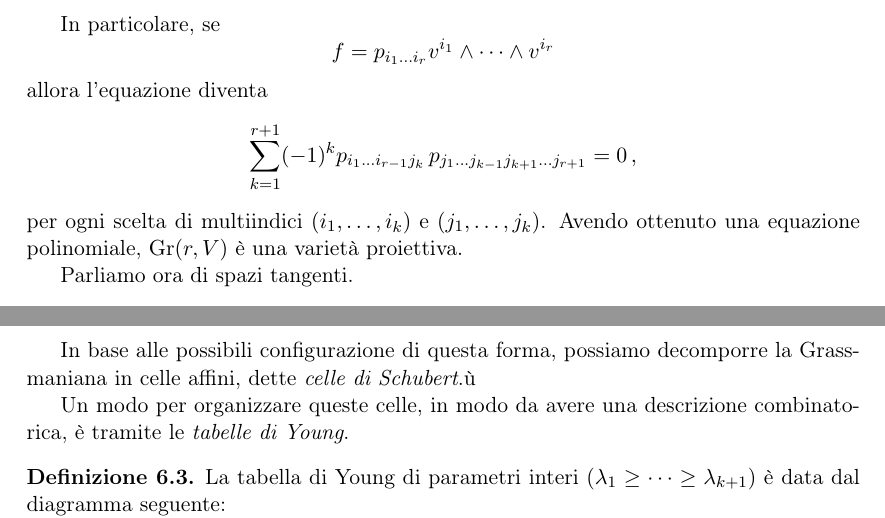
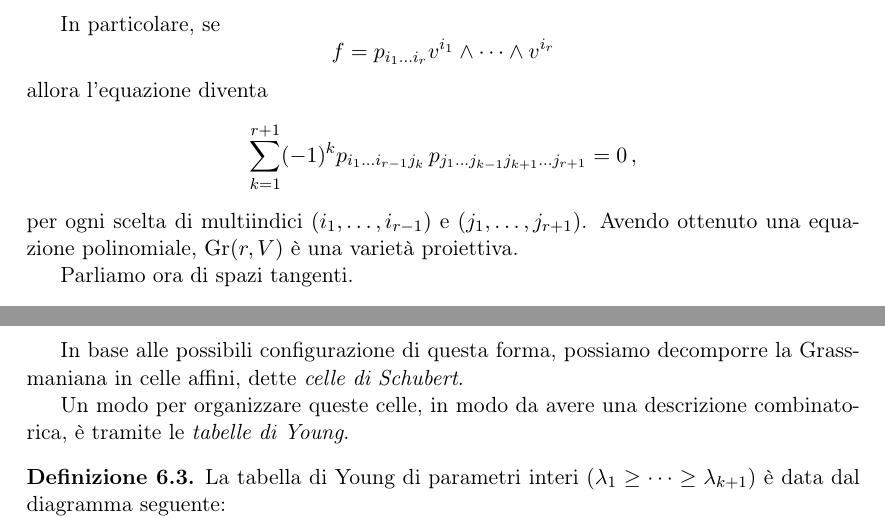
Before and after one commit to ProvinciaAutonoma/TensorSpaces, a LaTeX document (TensorSpaces.tex): two parts of pages 10 and 18 of 24, joined at a grey line, cut so that both start at the same text. Compiled offline with pdfLaTeX.

Commit message:
Correzione typos 4

```diff
--- a/TensorSpaces.tex
+++ b/TensorSpaces.tex
@@ -514,7 +514,7 @@ allora l'equazione diventa
 \[
 	\sum_{k=1}^{r+1}(-1)^kp_{i_1\dots i_{r-1}j_k}\,p_{j_1\dots j_{k-1}j_{k+1}\dots j_{r+1}} = 0\,,
 \]
-per ogni scelta di multiindici $(i_1, \dots, i_k)$ e $(j_1, \dots, j_k)$. Avendo ottenuto una equazione polinomiale, $\Gr(r,V)$ è una varietà proiettiva.
+per ogni scelta di multiindici $(i_1, \dots, i_{r-1})$ e $(j_1, \dots, j_{r+1})$. Avendo ottenuto una equazione polinomiale, $\Gr(r,V)$ è una varietà proiettiva.
 
 Parliamo ora di spazi tangenti.
 \begin{Def}
@@ -926,7 +926,7 @@ Conseguentemente, moltiplicare la matrice $M_L$ a sinistra per un elemento di $G
 \end{bmatrix}
 \]
 
-In base alle possibili configurazione di questa forma, possiamo decomporre la Grassmaniana in celle affini, dette \emph{celle di Schubert}.ù
+In base alle possibili configurazione di questa forma, possiamo decomporre la Grassmaniana in celle affini, dette \emph{celle di Schubert}.
 
 Un modo per organizzare queste celle, in modo da avere una descrizione combinatorica, è tramite le \emph{tabelle di Young}.
 \begin{Def}
```
Also changed, not shown: TensorSpaces.pdf, 3 other files.
